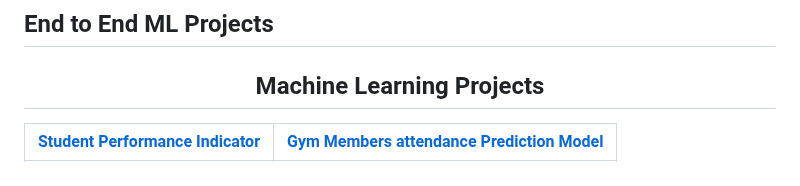
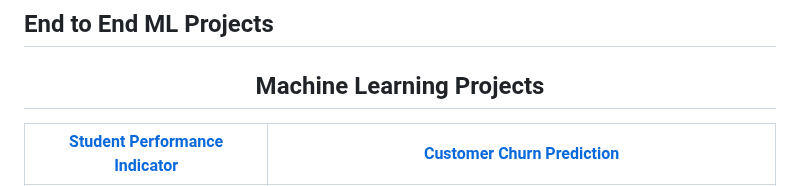
Before and after one commit to shaikhneha2911/End-to-End-ML-Projects, a Markdown page: README.md, the part around one of its changes. Drawn GitHub-style.

```diff
--- a/README.md
+++ b/README.md
@@ -3,5 +3,5 @@
 <h2 align = "center">  Machine Learning Projects </h2>
 
 
-|  [Student Performance Indicator](https://github.com/shaikhneha2911/End-to-End-ML-Projects/tree/main/mlproject)|  [Gym Members attendance Prediction Model](https://github.com/iqrabismii/Machine-Learning-Projects/tree/main/GymFitnessClubCaseStudy)|
+|  [Student Performance Indicator](https://github.com/shaikhneha2911/End-to-End-ML-Projects/tree/main/mlproject)|  [Customer Churn Prediction](https://github.com/shaikhneha2911/End-to-End-ML-Projects/tree/main/Bank-Customers-Churn-Prediction)|
 | :-:| :-:|
```
Also changed, not shown: other parts of README.md (+1 -1 lines).
